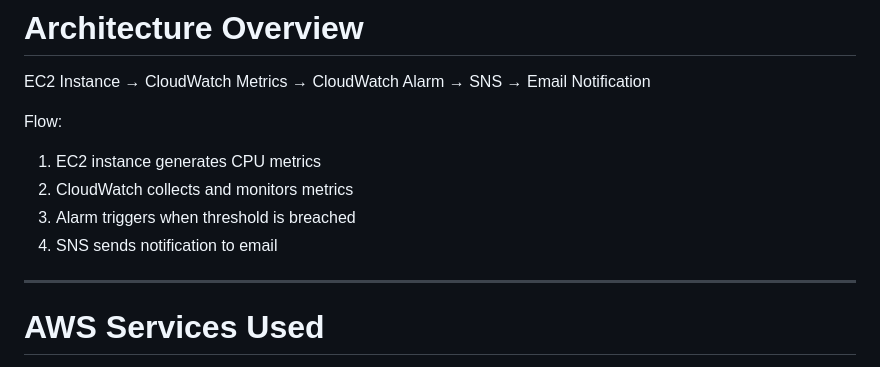
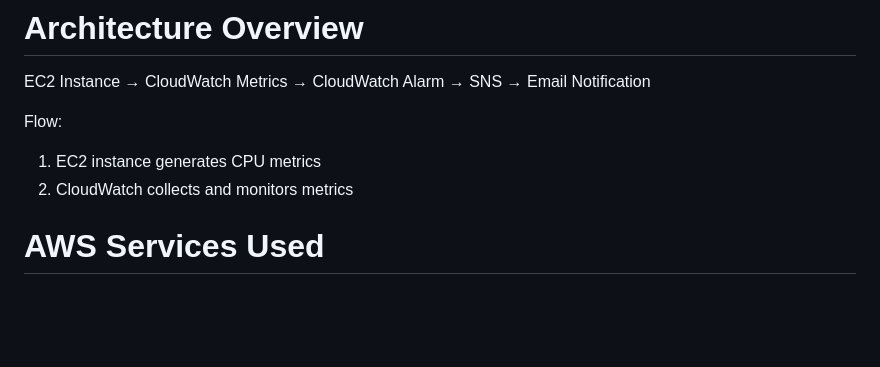
Before and after one commit to sudharsanbaskaran09-eng/aws-solutions-architect-projects, a Markdown page: project-07-Monitoring & Alerting-System/README.md, the part around the change. GitHub-like rendering; blank space fills up the shorter version.

```diff
--- a/project-07-Monitoring & Alerting-System/README.md
+++ b/project-07-Monitoring & Alerting-System/README.md
@@ -14,10 +14,7 @@ Flow:
 
 1. EC2 instance generates CPU metrics
 2. CloudWatch collects and monitors metrics
-3. Alarm triggers when threshold is breached
-4. SNS sends notification to email
 
----
 
 # AWS Services Used
 
```
